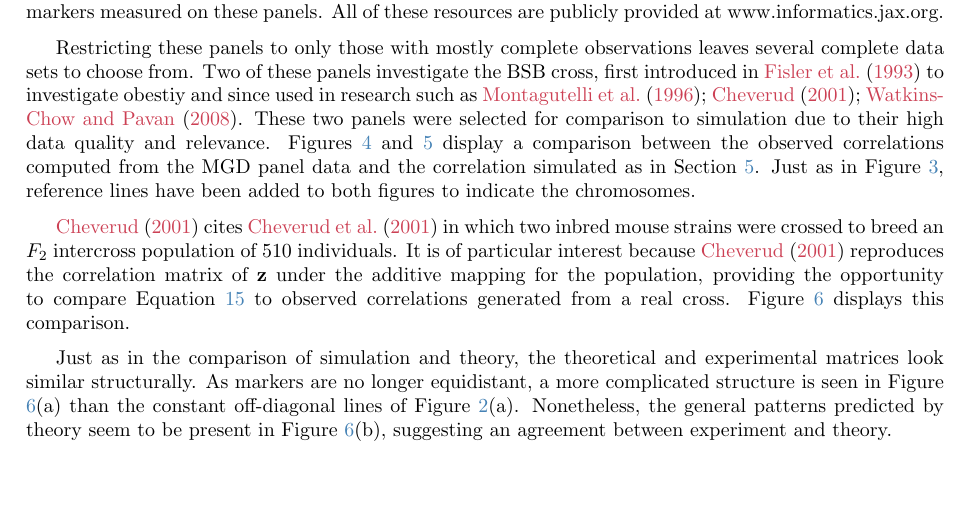
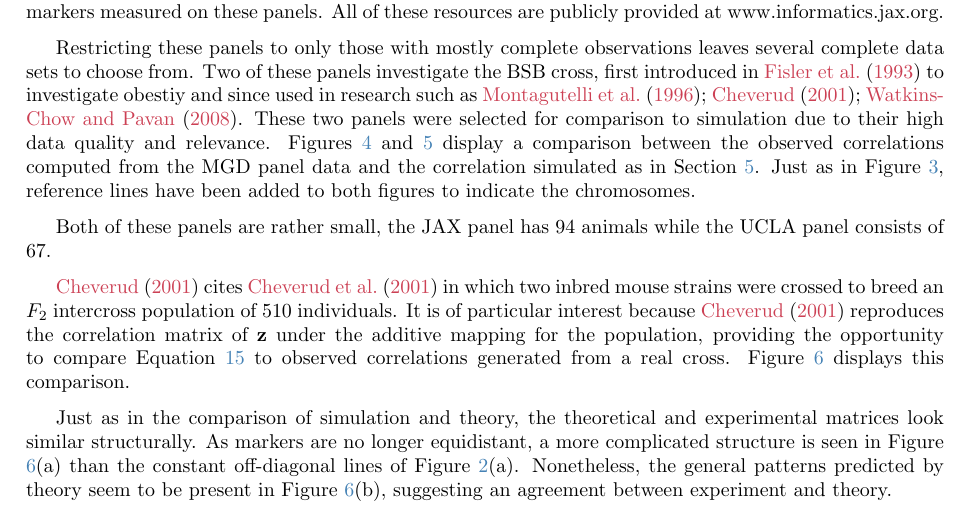
Before and after one commit to Salahub/map-distances, a LaTeX document (genMod.tex): part of page 15 of 21, cut so that both start at the same text, the shorter picture padded with empty space. Compiled offline with pdfLaTeX.

Commit message:
More edits

```diff
--- a/genMod.tex
+++ b/genMod.tex
@@ -671,7 +671,7 @@ Restricting these panels to only those with mostly complete observations leaves
   \label{fig:uclabsb}
 \end{figure}
 
-
+Both of these panels are rather small, the JAX panel has 94 animals while the UCLA panel consists of 67.
 
 \cite{cheverud2001} cites \cite{cheverudetal2001} in which two inbred mouse strains were crossed to breed an $F_2$ intercross population of 510 individuals. It is of particular interest because \cite{cheverud2001} reproduces the correlation matrix of $\ve{z}$ under the additive mapping for the population, providing the opportunity to compare Equation \ref{eq:zcorr} to observed correlations generated from a real cross. Figure \ref{fig:corr2real} displays this comparison.
 
```
Also changed, not shown: genMod.pdf, 2 other files.
